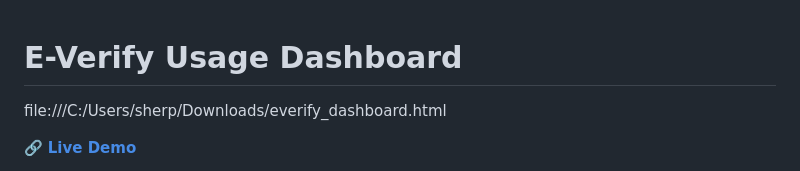
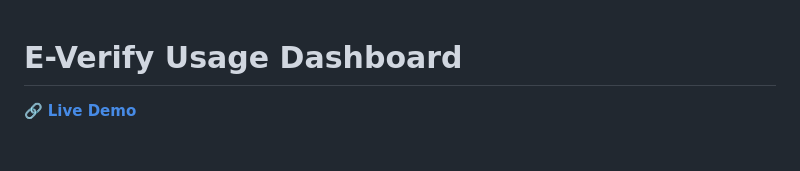
Before and after one commit to gyalbdata/everify-usage-dashboard, a Markdown page: README.md, the part around the change. GitHub-like rendering; blank space fills up the shorter version.

Commit message:
Update README to remove local file reference
Removed local file link from README.

```diff
--- a/README.md
+++ b/README.md
@@ -1,6 +1,4 @@
 # E-Verify Usage Dashboard
-
-file:///C:/Users/sherp/Downloads/everify_dashboard.html
 
 🔗 **[Live Demo](https://gyalbdata.github.io/everify-usage-dashboard/)**
 
```
